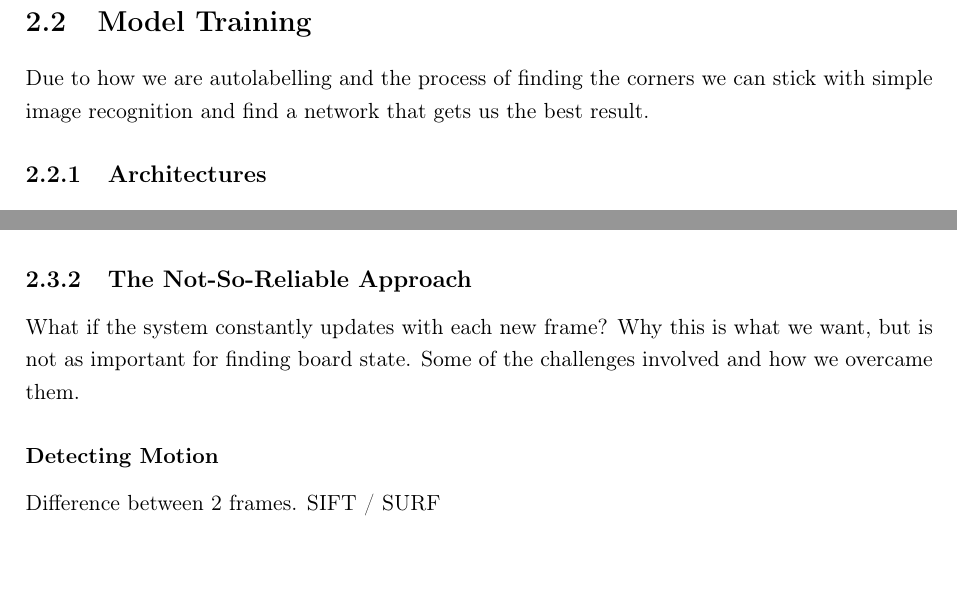
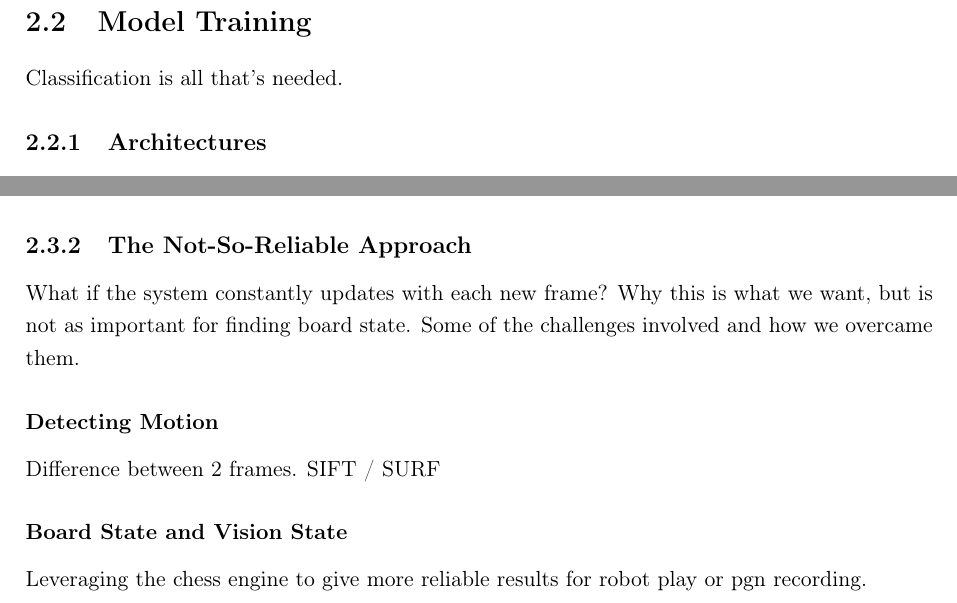
Before and after one commit to mulac/chess-vision, a LaTeX thesis (report/finalReport.tex, which reads report/chapter2.tex): two parts of pages 10 and 11 of 16, joined at a grey line, cut so that both start at the same text. Compiled offline with pdfLaTeX.

Commit message:
report: Board/VisionState reminder

```diff
--- a/report/chapter2.tex
+++ b/report/chapter2.tex
@@ -48,8 +48,7 @@ How the Game class solves some of these challenges for us.
 
 
 \section{Model Training}
-Due to how we are autolabelling and the process of finding the corners we can stick with simple
-image recognition and find a network that gets us the best result.
+Classification is all that's needed.
 
 \subsection{Architectures}
 To start, a good baseline is found.  A good baseline is a simple model to understand and easy to get decent results with.
@@ -125,3 +124,6 @@ Some of the challenges involved and how we overcame them.
 \subsubsection{Detecting Motion}
 Difference between 2 frames.
 SIFT / SURF
+
+\subsubsection{Board State and Vision State}
+Leveraging the chess engine to give more reliable results for robot play or pgn recording.
```
Also changed, not shown: report/finalReport.pdf.
